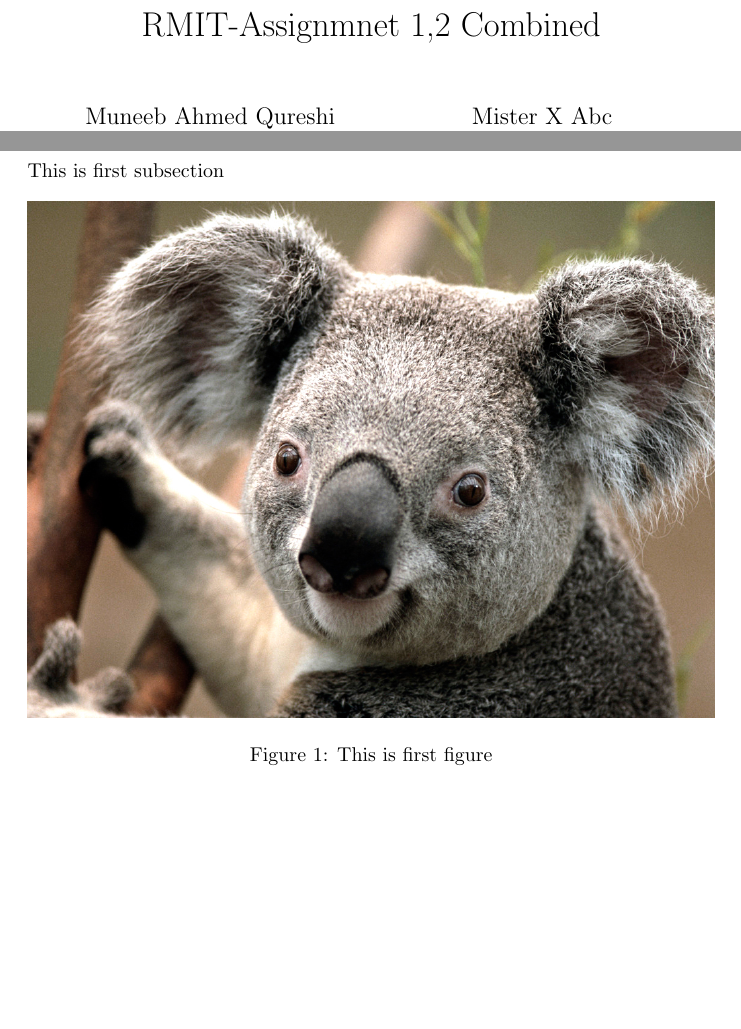
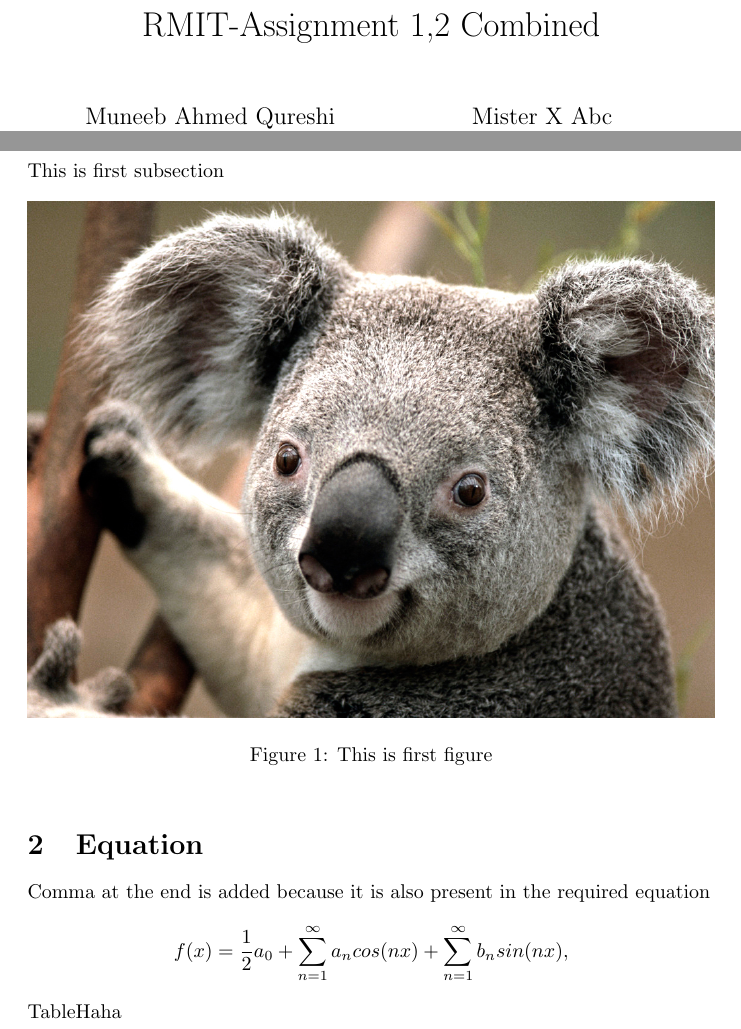
Before and after one commit to MuneebAhmedQureshi/RMIT-Latex, a LaTeX document (RMIT-Latex.tex): two parts of pages 1 and 2 of 2, joined at a grey line, cut so that both start at the same text, the shorter picture padded with empty space. Compiled offline with pdfLaTeX.

Commit message:
Assignment 2

```diff
--- a/RMIT-Latex.tex
+++ b/RMIT-Latex.tex
@@ -25,4 +25,8 @@ This is first subsection
 	\includegraphics[width=\linewidth]{koala}
 	\caption{This is first figure}
 \end{figure}
+\section{Equation}
+Comma at the end is added because it is also present in the required equation
+$$f(x) = \frac{1}{2}a_{0} + \sum_{n=1}^{\infty}a_n cos(nx) + \sum_{n=1}^{\infty} b_n sin(nx),$$
+\tablename{Haha}
 \end{document}
```
Also changed, not shown: RMIT-Latex.pdf, RMIT-Latex.tex (2 more changed lines), 3 other files.
